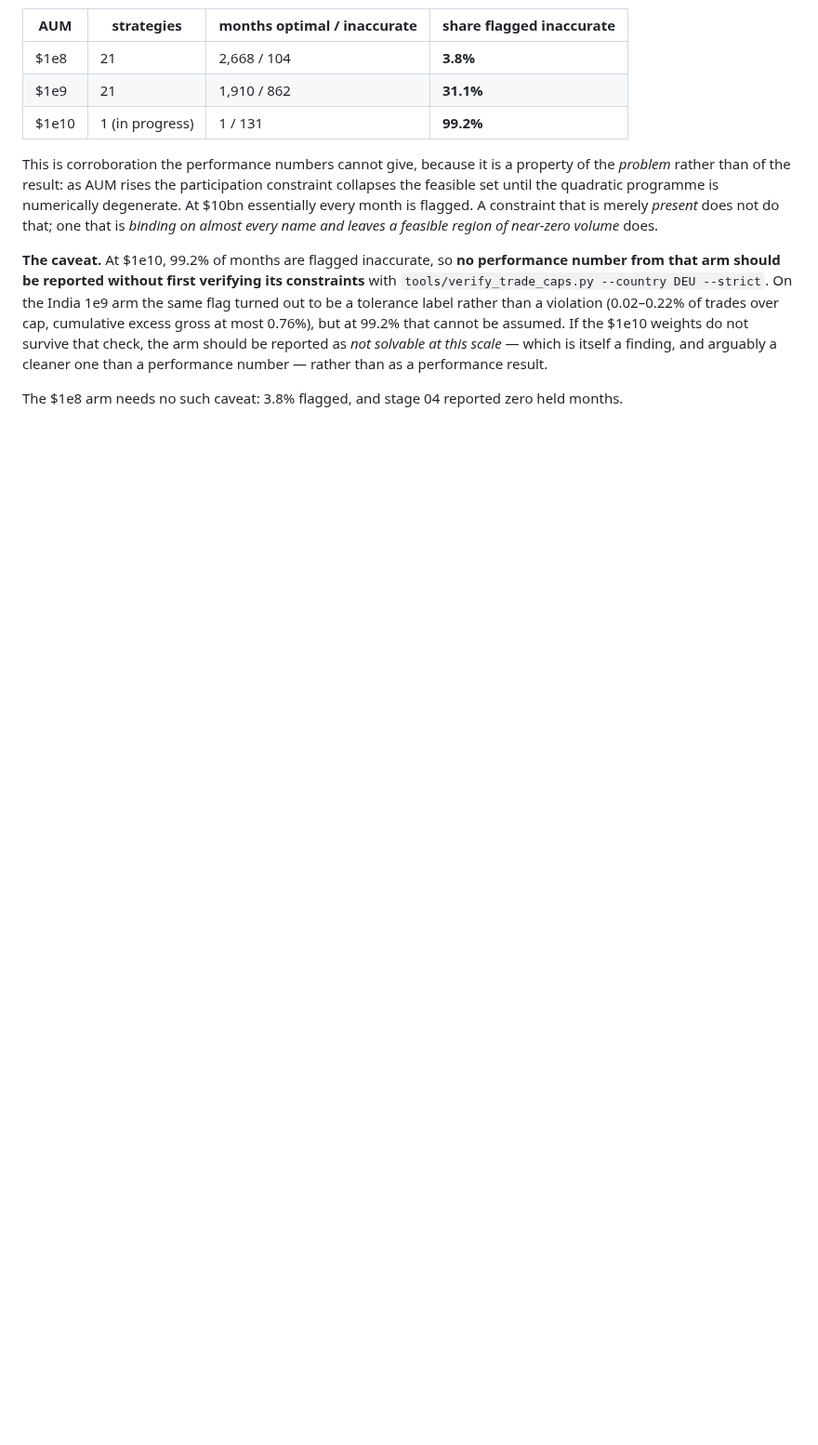
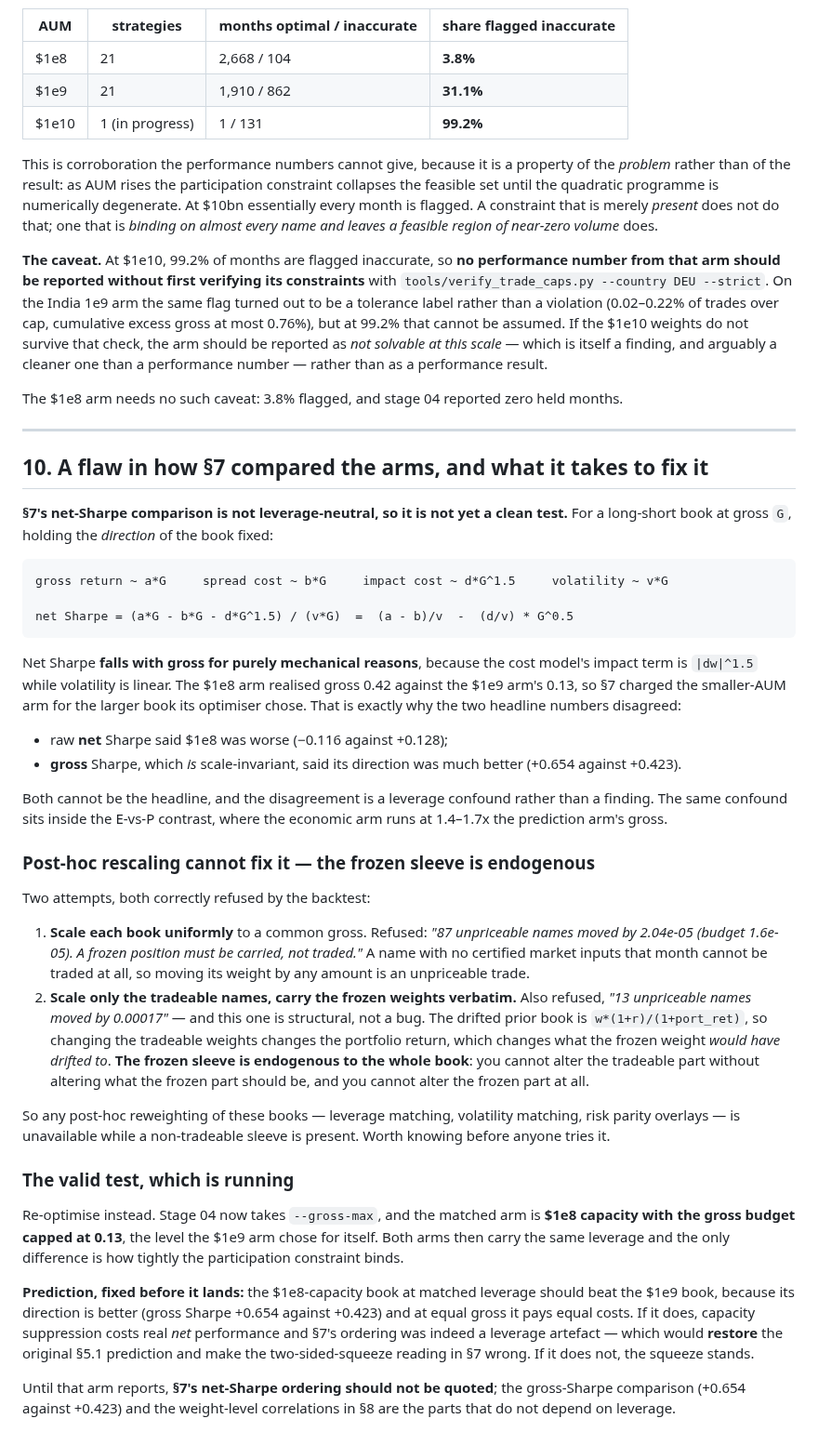
Before and after one commit to HarshitK2814/Machine-Learning-for-Alpha-Signal-Combination-and-Portfolio-Construction, a Markdown page: docs/CANDIDATE_REFRAMING_CAPACITY.md, the part around the change. Shown at 93% size. Rendered like a GitHub page; blank space fills up the shorter version.

Commit message:
Record that §7's net-Sharpe comparison is leverage-confounded, and suspend quoting it
Net Sharpe is not leverage-neutral: impact cost scales as G^1.5 while volatility scales as G, so
net Sharpe = (a-b)/v - (d/v)*G^0.5 falls with gross for mechanical reasons, direction unchanged. The
1e8 arm realised gross 0.42 against 1e9's 0.13, so §7 charged the smaller-AUM arm for the bigger
book its own optimiser chose. That is why the two numbers disagreed - raw net Sharpe said 1e8 was
worse (-0.116 vs +0.128) while scale-invariant gross Sharpe said its direction was much better
(+0.654 vs +0.423). The disagreement is a confound, not a finding.

Documents the two failed attempts to fix it post hoc, because the second failure is structural and
constrains anything anyone tries next. Uniform rescaling moves frozen positions, which cannot be
traded at all. Scaling only tradeable names and carrying frozen weights verbatim ALSO fails,
because the drifted prior book is w*(1+r)/(1+port_ret): changing the tradeable weights changes the
portfolio return and therefore what the frozen weight would have drifted to. The frozen sleeve is
endogenous to the whole book, so no post-hoc reweighting - leverage matching, volatility matching,
risk-parity overlays - is available while a non-tradeable sleeve is present.

States the prediction for the matched arm before it lands, including that a pass would make §7's
two-sided-squeeze reading WRONG and restore the original §5.1 prediction. And suspends quoting §7's
net-Sharpe ordering in the meantime, naming what does not depend on leverage and can still be
quoted: the gross-Sharpe comparison and the weight-level correlations.

Co-Authored-By: Claude Opus 5 <noreply@anthropic.com>
Claude-Session: https://claude.ai/code/session_01SnfSqjepHHbEYKc8au3bLH

````diff
--- a/docs/CANDIDATE_REFRAMING_CAPACITY.md
+++ b/docs/CANDIDATE_REFRAMING_CAPACITY.md
@@ -289,3 +289,65 @@ check, the arm should be reported as *not solvable at this scale* — which is i
 arguably a cleaner one than a performance number — rather than as a performance result.
 
 The $1e8 arm needs no such caveat: 3.8% flagged, and stage 04 reported zero held months.
+
+
+---
+
+## 10. A flaw in how §7 compared the arms, and what it takes to fix it
+
+**§7's net-Sharpe comparison is not leverage-neutral, so it is not yet a clean test.** For a
+long-short book at gross `G`, holding the *direction* of the book fixed:
+
+```
+gross return ~ a*G     spread cost ~ b*G     impact cost ~ d*G^1.5     volatility ~ v*G
+
+net Sharpe = (a*G - b*G - d*G^1.5) / (v*G)  =  (a - b)/v  -  (d/v) * G^0.5
+```
+
+Net Sharpe **falls with gross for purely mechanical reasons**, because the cost model's impact term
+is `|dw|^1.5` while volatility is linear. The $1e8 arm realised gross 0.42 against the $1e9 arm's
+0.13, so §7 charged the smaller-AUM arm for the larger book its optimiser chose. That is exactly
+why the two headline numbers disagreed:
+
+* raw **net** Sharpe said $1e8 was worse (−0.116 against +0.128);
+* **gross** Sharpe, which *is* scale-invariant, said its direction was much better (+0.654 against
+  +0.423).
+
+Both cannot be the headline, and the disagreement is a leverage confound rather than a finding. The
+same confound sits inside the E-vs-P contrast, where the economic arm runs at 1.4–1.7x the
+prediction arm's gross.
+
+### Post-hoc rescaling cannot fix it — the frozen sleeve is endogenous
+
+Two attempts, both correctly refused by the backtest:
+
+1. **Scale each book uniformly** to a common gross. Refused: *"87 unpriceable names moved by
+   2.04e-05 (budget 1.6e-05). A frozen position must be carried, not traded."* A name with no
+   certified market inputs that month cannot be traded at all, so moving its weight by any amount
+   is an unpriceable trade.
+2. **Scale only the tradeable names, carry the frozen weights verbatim.** Also refused, *"13
+   unpriceable names moved by 0.00017"* — and this one is structural, not a bug. The drifted prior
+   book is `w*(1+r)/(1+port_ret)`, so changing the tradeable weights changes the portfolio return,
+   which changes what the frozen weight *would have drifted to*. **The frozen sleeve is endogenous
+   to the whole book**: you cannot alter the tradeable part without altering what the frozen part
+   should be, and you cannot alter the frozen part at all.
+
+So any post-hoc reweighting of these books — leverage matching, volatility matching, risk parity
+overlays — is unavailable while a non-tradeable sleeve is present. Worth knowing before anyone
+tries it.
+
+### The valid test, which is running
+
+Re-optimise instead. Stage 04 now takes `--gross-max`, and the matched arm is **$1e8 capacity with
+the gross budget capped at 0.13**, the level the $1e9 arm chose for itself. Both arms then carry the
+same leverage and the only difference is how tightly the participation constraint binds.
+
+**Prediction, fixed before it lands:** the $1e8-capacity book at matched leverage should beat the
+$1e9 book, because its direction is better (gross Sharpe +0.654 against +0.423) and at equal gross
+it pays equal costs. If it does, capacity suppression costs real *net* performance and §7's ordering
+was indeed a leverage artefact — which would **restore** the original §5.1 prediction and make the
+two-sided-squeeze reading in §7 wrong. If it does not, the squeeze stands.
+
+Until that arm reports, **§7's net-Sharpe ordering should not be quoted**; the gross-Sharpe
+comparison (+0.654 against +0.423) and the weight-level correlations in §8 are the parts that do not
+depend on leverage.
````
